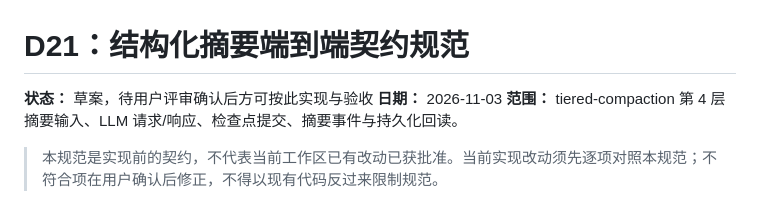
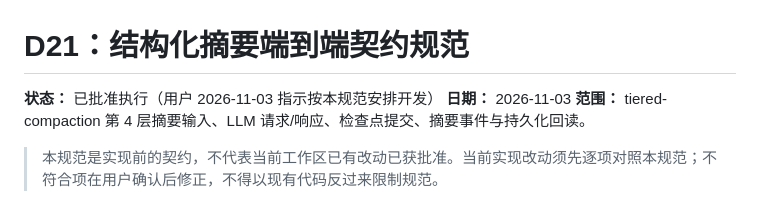
Before and after one commit to 2849236173/tiered-compaction, a Markdown page: docs/D21-结构化摘要契约规范.md, the part around the change. GitHub-like rendering.

Commit message:
docs: 确认结构化摘要契约规范

```diff
--- a/docs/D21-结构化摘要契约规范.md
+++ b/docs/D21-结构化摘要契约规范.md
@@ -1,6 +1,6 @@
 # D21：结构化摘要端到端契约规范
 
-**状态：** 草案，待用户评审确认后方可按此实现与验收
+**状态：** 已批准执行（用户 2026-11-03 指示按本规范安排开发）
 **日期：** 2026-11-03
 **范围：** tiered-compaction 第 4 层摘要输入、LLM 请求/响应、检查点提交、摘要事件与持久化回读。
 
```
